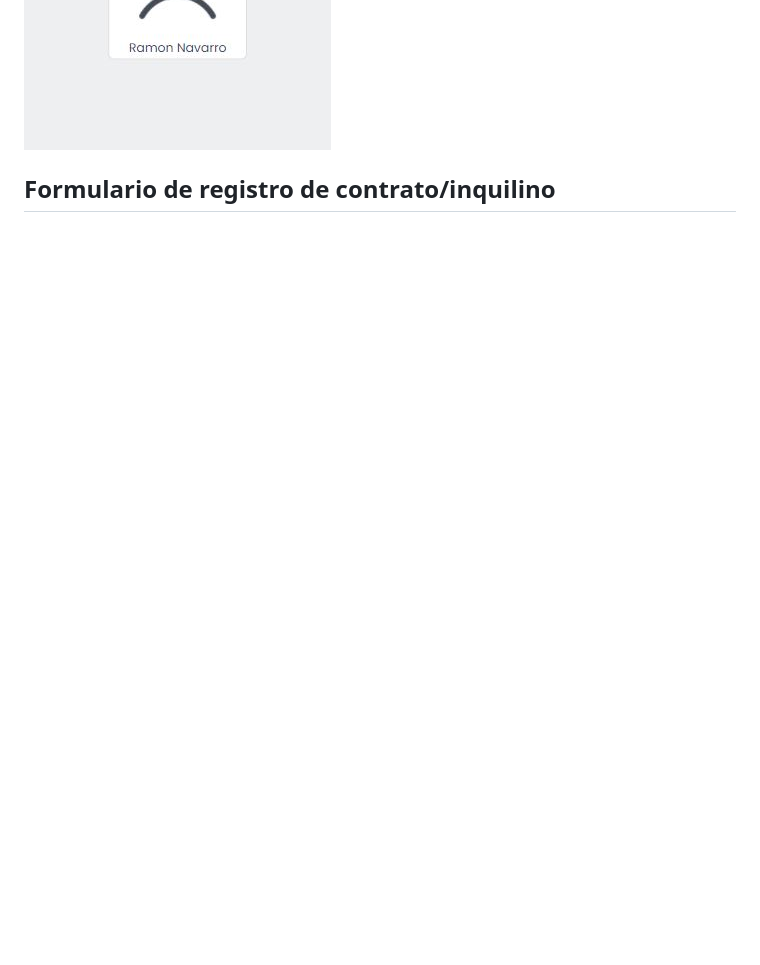
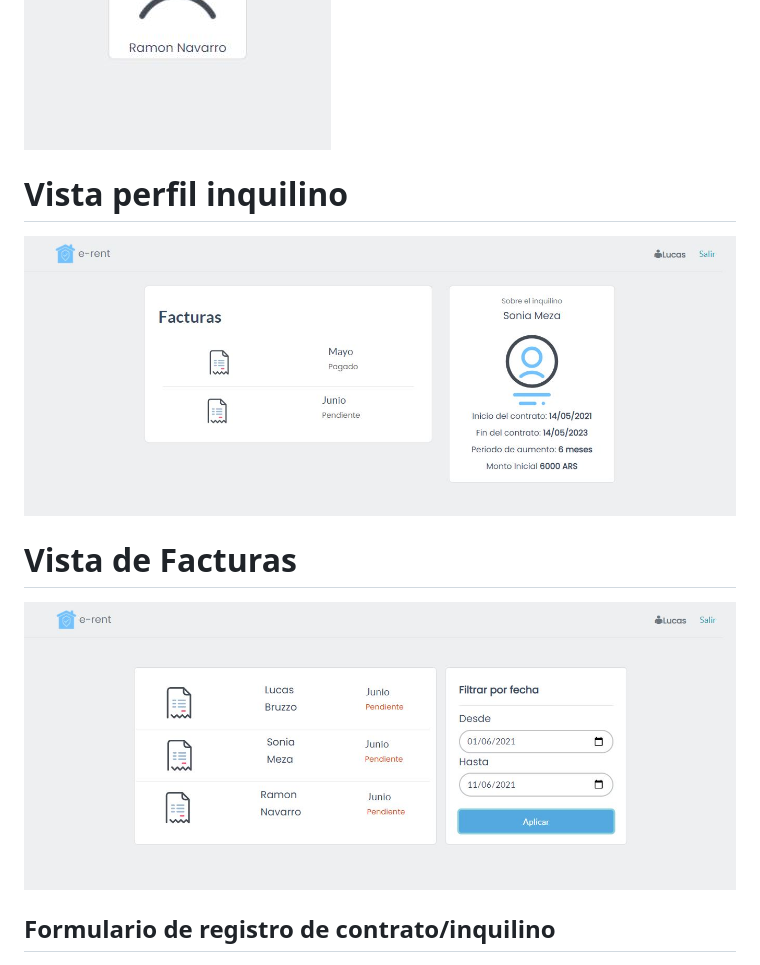
Before and after one commit to ya1k96/e-rent, a Markdown page: README.md, the part around the change. Rendered like a GitHub page; pictures changed too: docs/images/inquilinoView.JPG (added), docs/images/invoicesView.JPG (added); blank space fills up the shorter version.

Commit message:
vistas actualizadas

```diff
--- a/README.md
+++ b/README.md
@@ -19,6 +19,13 @@ La vista inicial pretende dar accesibilidad, dejando a la mano funciones especif
  <img src="./docs/images/inquilinosview.JPG"/>
  <img src="./docs/images/inquilinosview-mobile.JPG"/>
 
+# Vista perfil inquilino
+ <img src="./docs/images/inquilinoView.JPG"/>
+
+# Vista de Facturas
+ <img src="./docs/images/invoicesView.JPG"/>
+
+
 ## Formulario de registro de contrato/inquilino
  <img src="./docs/images/newcontract.JPG"/>
  <img src="./docs/images/newcontract-mobile.JPG"/>
```
Also changed, not shown: docs/images/homeview-mobile.JPG, 3 other files.
